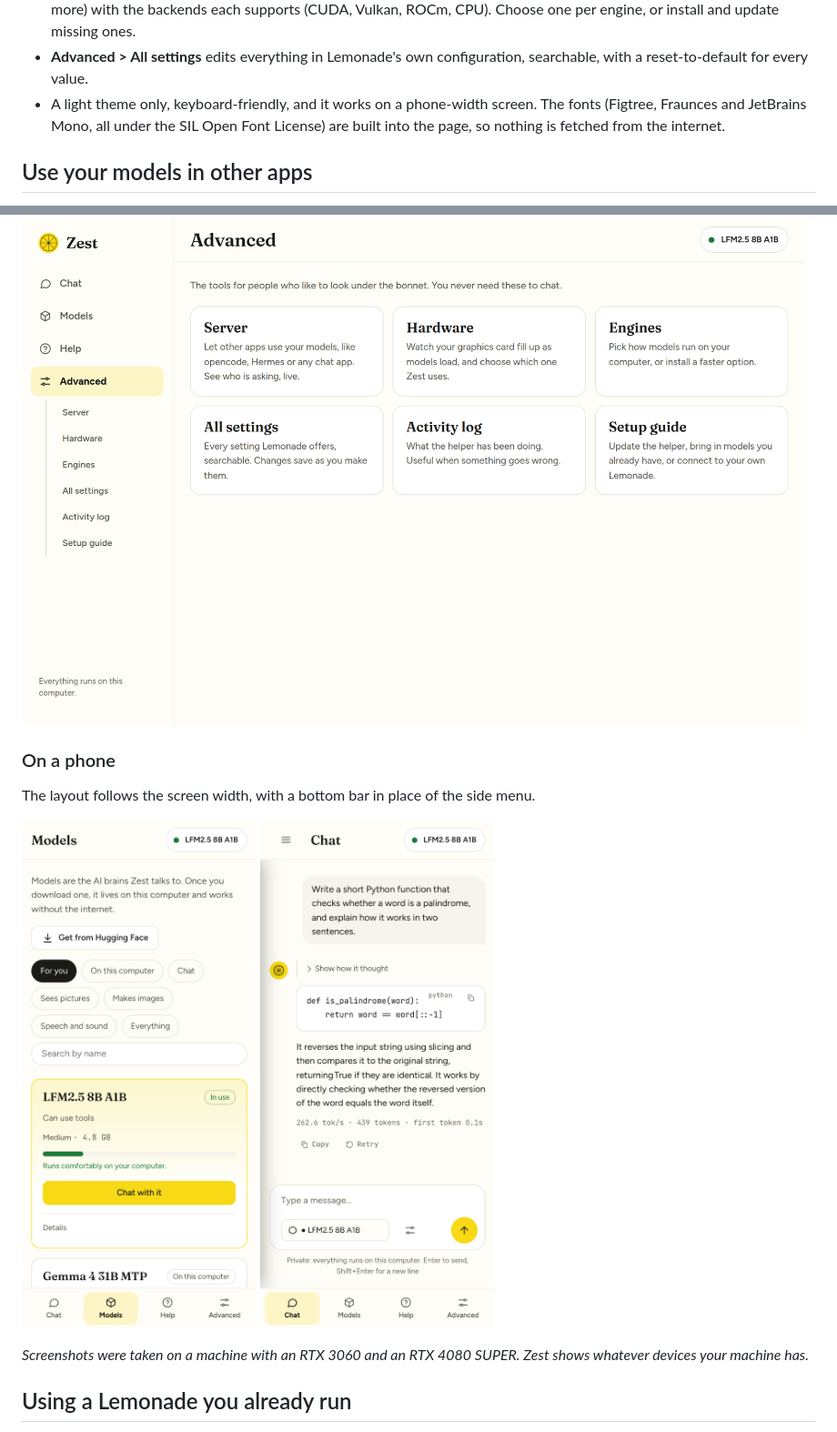
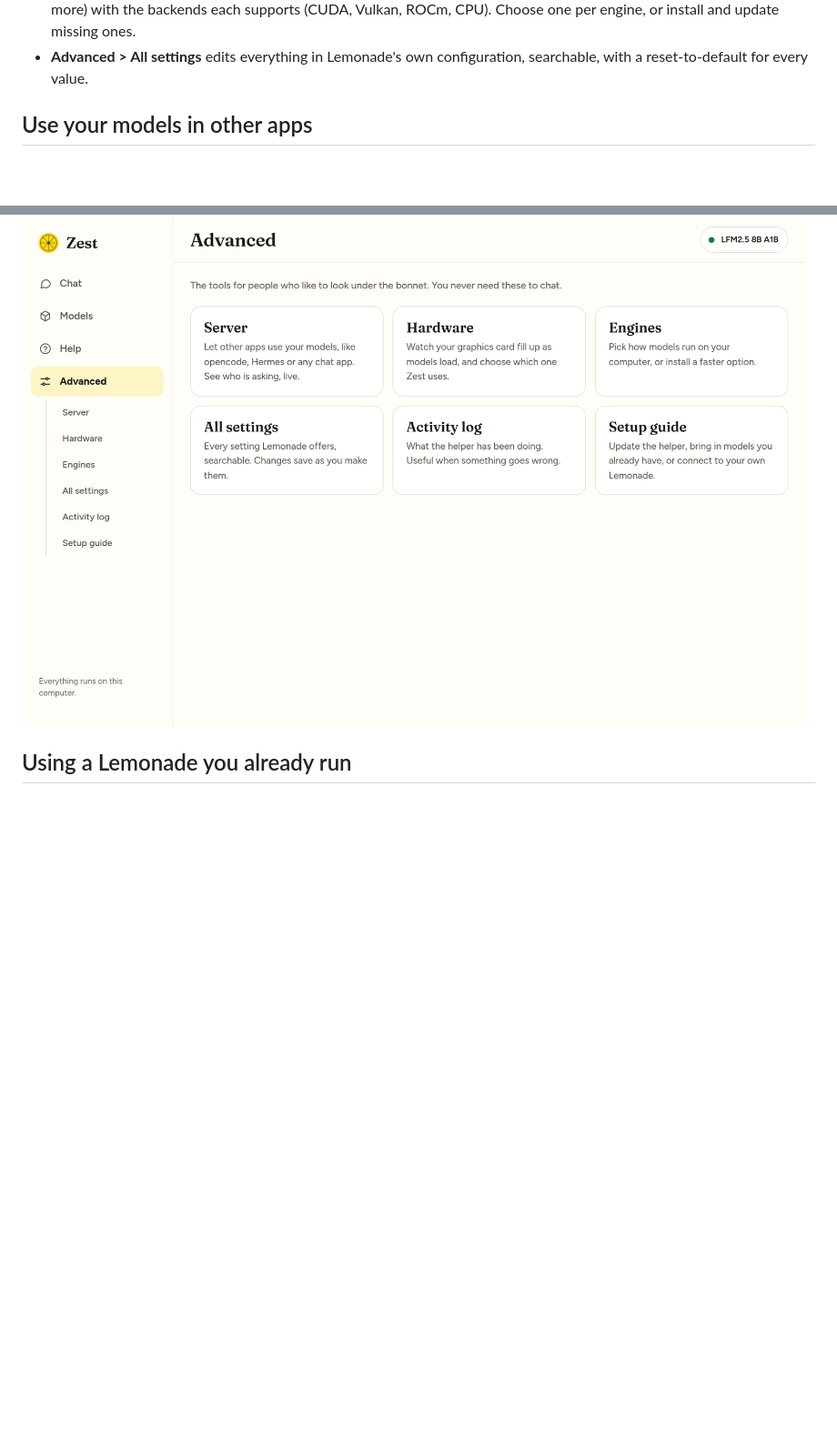
Before and after one commit to yudhanjaya/Shoggoth, a Markdown page: README.md, 2 parts joined by grey strips. Shown at 91% size. Rendered like a GitHub page; blank space fills up the shorter version.

```diff
--- a/README.md
+++ b/README.md
@@ -70,7 +70,7 @@ Zest is organised around four places in the left-hand menu: **Chat**, **Models**
 - **Advanced > Hardware** shows every device llama.cpp can see as a live VRAM tank with utilisation, temperature, power, a short history, and which processes are holding its memory. Pick which devices to use and put them in order, then apply.
 - **Advanced > Engines** explains what an engine is (the program that runs one kind of model) and what each backend means (CUDA, ROCm, Vulkan, CPU), then lists every Lemonade engine (llama.cpp, Whisper.cpp, StableDiffusion.cpp and more) with the backends each supports (CUDA, Vulkan, ROCm, CPU). Choose one per engine, or install and update missing ones.
 - **Advanced > All settings** edits everything in Lemonade's own configuration, searchable, with a reset-to-default for every value.
-- A light theme only, keyboard-friendly, and it works on a phone-width screen. The fonts (Figtree, Fraunces and JetBrains Mono, all under the SIL Open Font License) are built into the page, so nothing is fetched from the internet.
+
 
 ## Use your models in other apps
 
@@ -180,13 +180,6 @@ The full set of choices behind the welcome steps: which Lemonade to use, backend
 
 ![Advanced](docs/screenshots/advanced.png)
 
-### On a phone
-The layout follows the screen width, with a bottom bar in place of the side menu.
-
-<p><img src="docs/screenshots/mobile-models.png" alt="Models on a phone" width="260"> <img src="docs/screenshots/mobile-chat.png" alt="Chat on a phone" width="260"></p>
-
-*Screenshots were taken on a machine with an RTX 3060 and an RTX 4080 SUPER. Zest shows whatever devices your machine has.*
-
 ## Using a Lemonade you already run
 
 Already have Lemonade Server installed (for example as a system service)? On Advanced > Setup guide choose **A Lemonade I already run**, enter its address and, if needed, its API key. Zest will use it instead of starting its own, and won't touch the built-in copy. Switching back later is one click. Starting Zest with `--lemonade HOST:PORT` does the same without saving anything.
```
